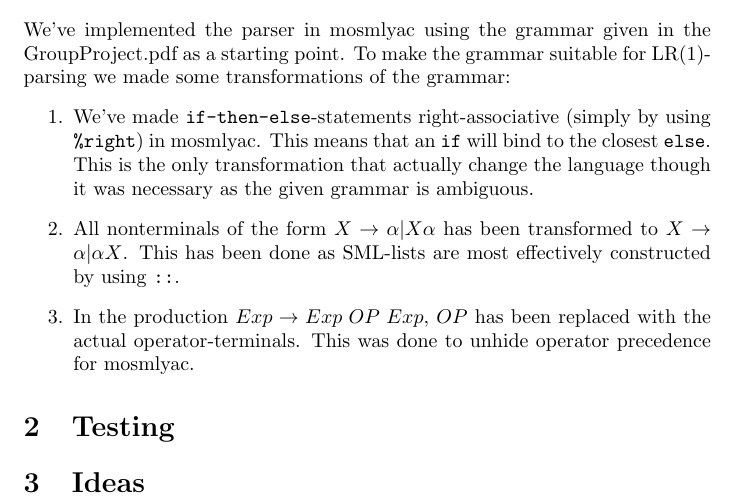
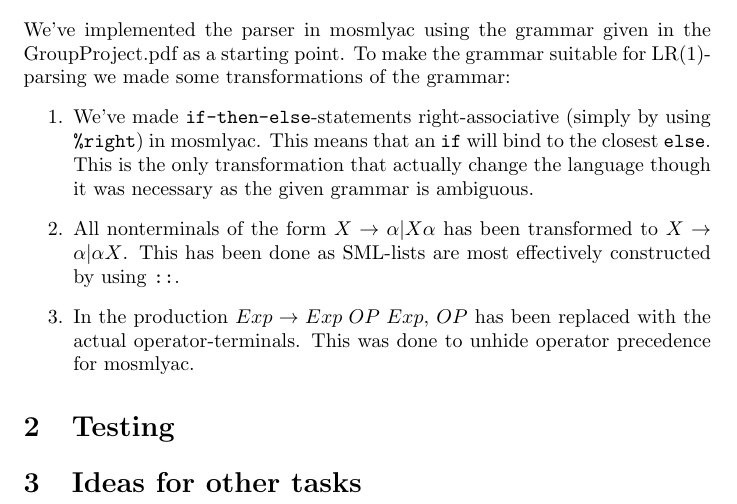
Before and after one commit to Tayacan/Compilers, a LaTeX document (DOC/G-Milestone.tex): part of page 2 of 2, cut so that both start at the same text. Compiled offline with pdfLaTeX.

Commit message:
Minor change

```diff
--- a/DOC/G-Milestone.tex
+++ b/DOC/G-Milestone.tex
@@ -30,6 +30,6 @@ transformations of the grammar:
 \section{Testing}
 
 
-\section{Ideas }
+\section{Ideas for other tasks}
 
 \end{document}
```
